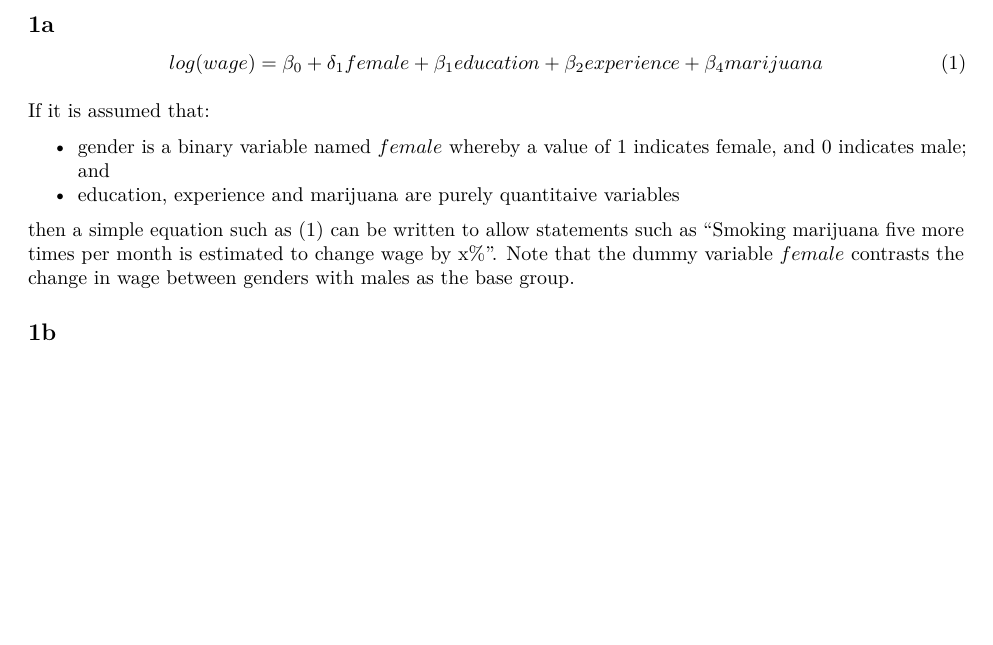
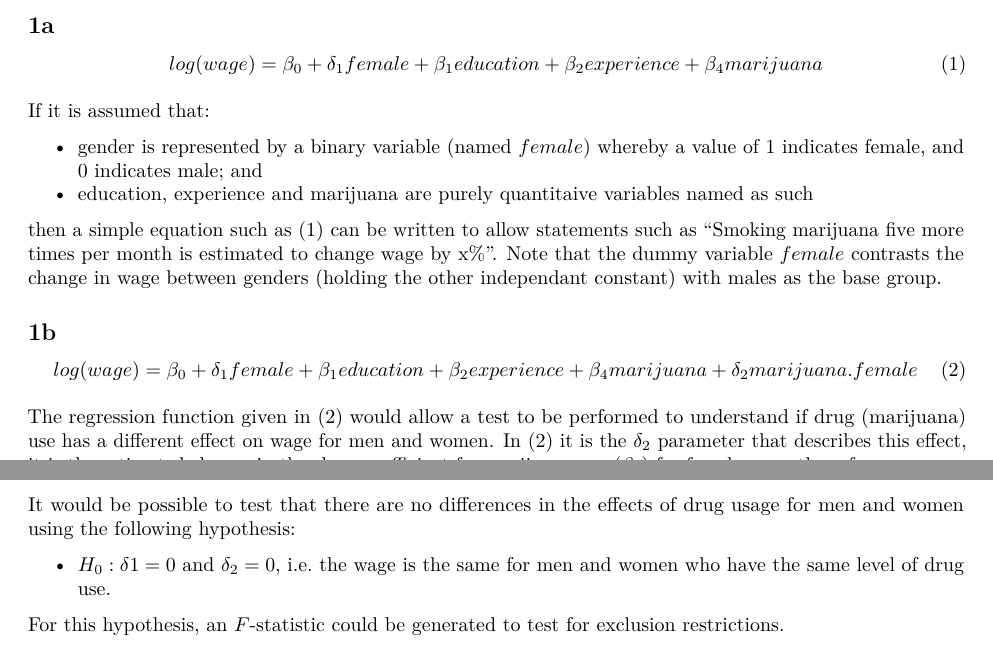
Before and after one commit to Jim89/icl, an R Markdown document (stats_and_econ/homework/hw3/AssignmentThree.Rmd): part of the page before the commit and two parts of pages 1 and 2 of 2 after it, the two joined at a grey line, cut so that both start at the same text, the shorter picture padded with empty space. Rendered offline with R 4.5, knitr and Pandoc, then LaTeX, with nearby package versions.

Commit message:
Add response for question 1b

```diff
--- a/stats_and_econ/homework/hw3/AssignmentThree.Rmd
+++ b/stats_and_econ/homework/hw3/AssignmentThree.Rmd
@@ -34,9 +34,21 @@ log(wage) = \beta_0 + \delta_1 female + \beta_1 education + \beta_2 experience +
 
 If it is assumed that:
 
-* gender is a binary variable named $female$ whereby a value of $1$ indicates female, and $0$ indicates male; and
-* education, experience and marijuana are purely quantitaive variables
+* gender is represented by a binary variable (named $female$) whereby a value of $1$ indicates female, and $0$ indicates male; and
+* education, experience and marijuana are purely quantitaive variables named as such
 
-then a simple equation such as \eqref{eq:1a} can be written to allow statements such as "Smoking marijuana five more times per month is estimated to change wage by x%". Note that the dummy variable $female$ contrasts the change in wage between genders with males as the base group.
+then a simple equation such as \eqref{eq:1a} can be written to allow statements such as "Smoking marijuana five more times per month is estimated to change wage by x%". Note that the dummy variable $female$ contrasts the change in wage between genders (holding the other independant constant) with males as the base group.
 
 ## 1b
+
+\begin{equation} \label{eq:1b}
+log(wage) = \beta_0 + \delta_1 female + \beta_1 education + \beta_2 experience + \beta_4 marijuana + \delta_2 marijuana.female
+\end{equation}
+
+The regression function given in \eqref{eq:1b} would allow a test to be performed to understand if drug (marijuana) use has a different effect on wage for men and women. In \eqref{eq:1b} it is the $\delta_2$ parameter that describes this effect, it is the estimated change in the slope coefficient for marijuana use ($\beta_4$) for females over the reference group (males).
+
+It would be possible to test that there are no differences in the effects of drug usage for men and women using the following hypothesis:
+
+* $H_0:\delta 1 = 0$ and $\delta_2 = 0$, i.e. the wage is the same for men and women who have the same level of drug use.
+
+For this hypothesis, an $F$-statistic could be generated to test for exclusion restrictions.
```
